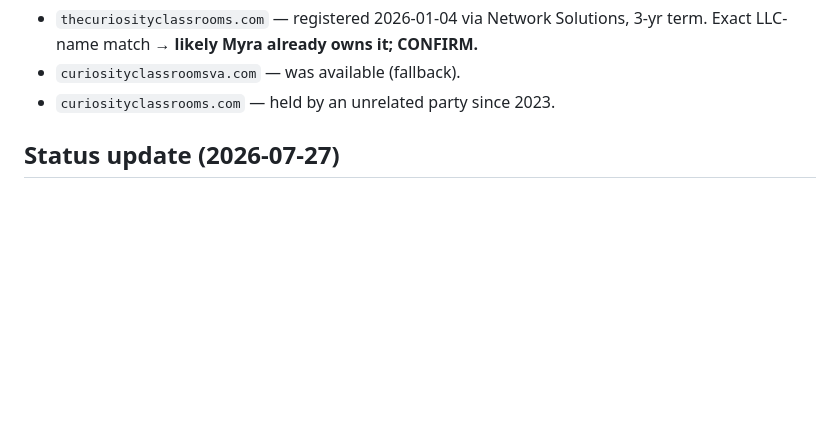
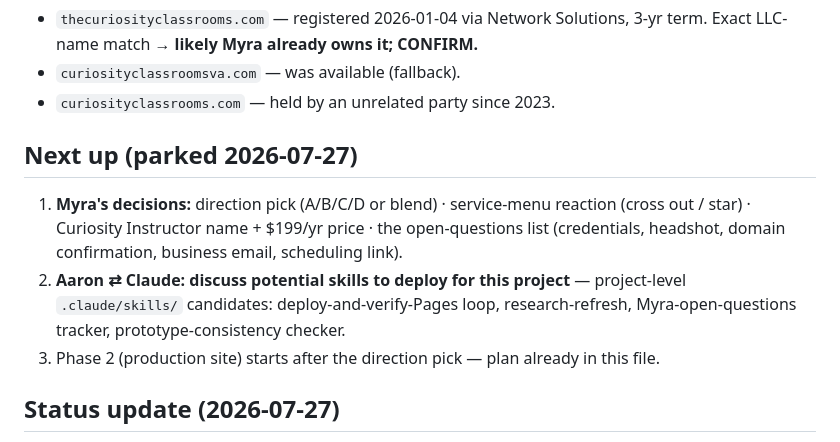
Before and after one commit to terranaaron/curiosity-classrooms, a Markdown page: CLAUDE.md, the part around the change. Drawn GitHub-style; blank space fills up the shorter version.

Commit message:
Park project: add 'Next up' block (Myra decisions, skills-to-deploy discussion)
Co-Authored-By: Claude Fable 5 <noreply@anthropic.com>

```diff
--- a/CLAUDE.md
+++ b/CLAUDE.md
@@ -40,6 +40,16 @@ Virginia."
   3-yr term. Exact LLC-name match → **likely Myra already owns it; CONFIRM.**
 - `curiosityclassroomsva.com` — was available (fallback).
 - `curiosityclassrooms.com` — held by an unrelated party since 2023.
+
+## Next up (parked 2026-07-27)
+
+1. **Myra's decisions:** direction pick (A/B/C/D or blend) · service-menu reaction
+   (cross out / star) · Curiosity Instructor name + $199/yr price · the open-questions
+   list (credentials, headshot, domain confirmation, business email, scheduling link).
+2. **Aaron ⇄ Claude: discuss potential skills to deploy for this project** —
+   project-level `.claude/skills/` candidates: deploy-and-verify-Pages loop,
+   research-refresh, Myra-open-questions tracker, prototype-consistency checker.
+3. Phase 2 (production site) starts after the direction pick — plan already in this file.
 
 ## Status update (2026-07-27)
 
```
